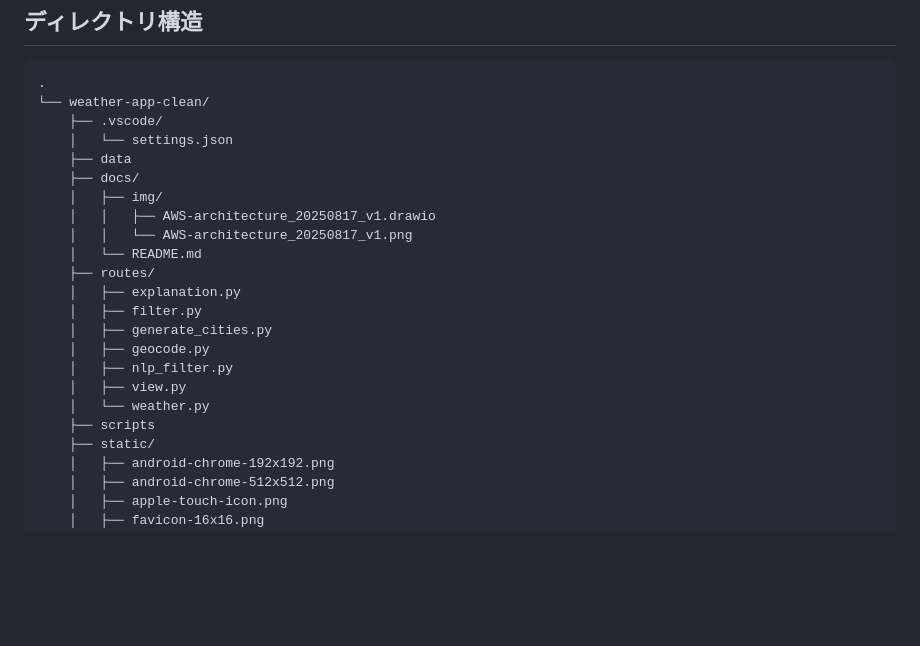
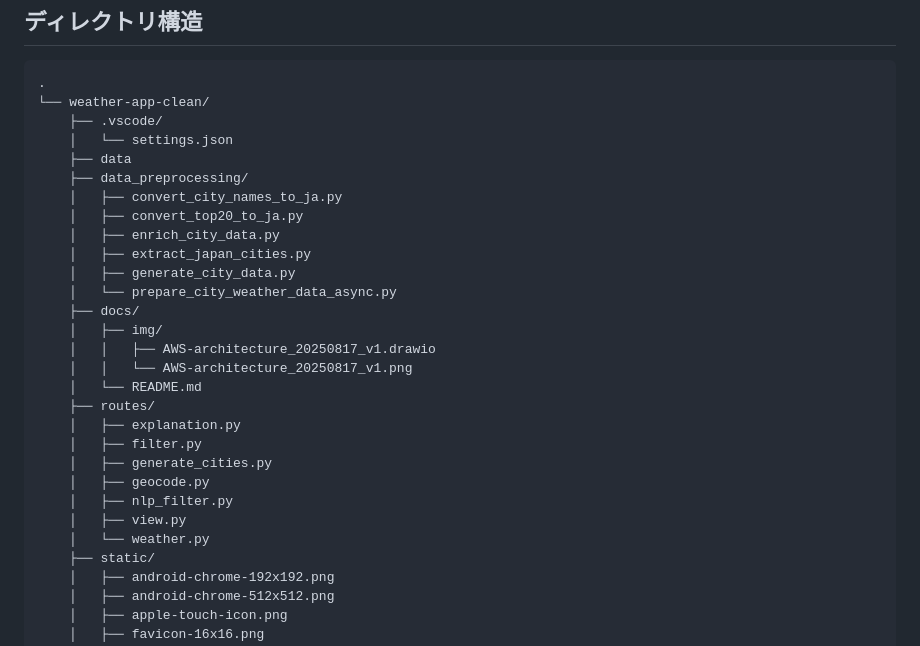
Before and after one commit to Rey-2525/weather-app-clean, a Markdown page: docs/README.md, the part around the change. Drawn GitHub-style; blank space fills up the shorter version.

```diff
--- a/docs/README.md
+++ b/docs/README.md
@@ -67,6 +67,13 @@ AIを補助ツールとして活用しつつ、最終的な設計・実装・運
     ├── .vscode/
     │   └── settings.json
     ├── data
+    ├── data_preprocessing/
+    │   ├── convert_city_names_to_ja.py
+    │   ├── convert_top20_to_ja.py
+    │   ├── enrich_city_data.py
+    │   ├── extract_japan_cities.py
+    │   ├── generate_city_data.py
+    │   └── prepare_city_weather_data_async.py
     ├── docs/
     │   ├── img/
     │   │   ├── AWS-architecture_20250817_v1.drawio
@@ -80,7 +87,6 @@ AIを補助ツールとして活用しつつ、最終的な設計・実装・運
     │   ├── nlp_filter.py
     │   ├── view.py
     │   └── weather.py
-    ├── scripts
     ├── static/
     │   ├── android-chrome-192x192.png
     │   ├── android-chrome-512x512.png
```
